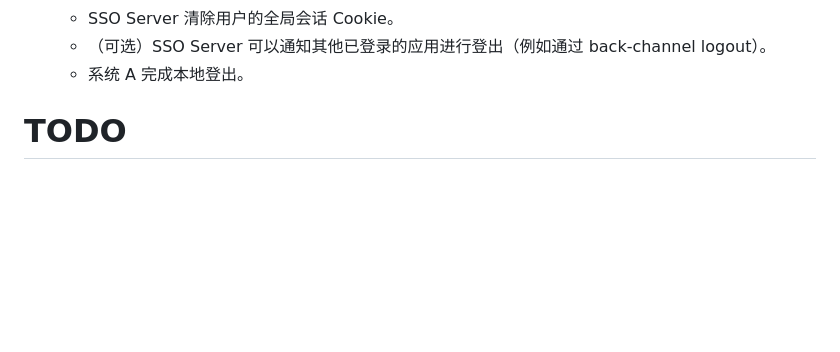
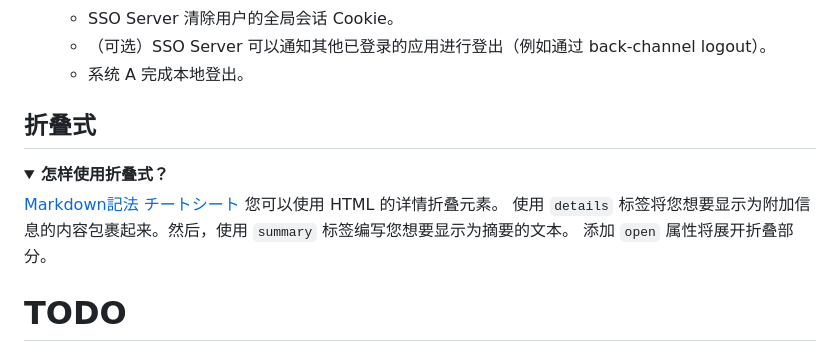
Before and after one commit to znbdev/know-how, a Markdown page: README-Markdown.md, the part around the change. Rendered like a GitHub page; folded sections open; blank space fills up the shorter version.

Commit message:
docs(README): 添加折叠式 Markdown 语法说明
- 在文档中新增折叠式功能介绍章节
- 添加 details 和 summary 标签使用方法说明
- 提供 HTML 详情折叠元素的实现方式
- 包含 open 属性用于控制默认展开状态
- 添加相关 Markdown 记法参考链接

```diff
--- a/README-Markdown.md
+++ b/README-Markdown.md
@@ -362,6 +362,16 @@ sequenceDiagram
     * （可选）SSO Server 可以通知其他已登录的应用进行登出（例如通过 back-channel logout）。
     * 系统 A 完成本地登出。
 
+
+## 折叠式
+
+<details>
+<summary><strong>怎样使用折叠式？</strong></summary>
+
+[Markdown記法 チートシート](https://qiita.com/Qiita/items/c686397e4a0f4f11683d)
+您可以使用 HTML 的详情折叠元素。 使用 `details` 标签将您想要显示为附加信息的内容包裹起来。然后，使用 `summary` 标签编写您想要显示为摘要的文本。 添加 `open` 属性将展开折叠部分。
+</details>
+
 # TODO
 
 - [x] Write a report [3]
```
